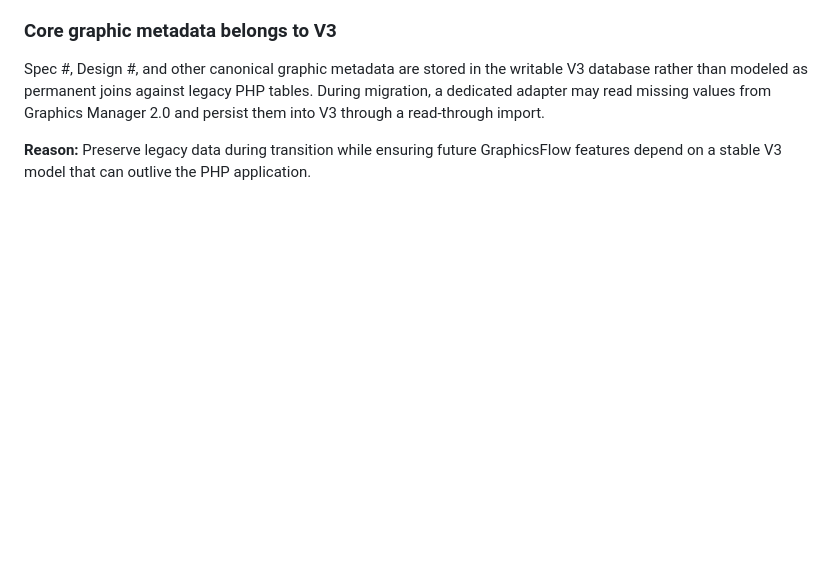
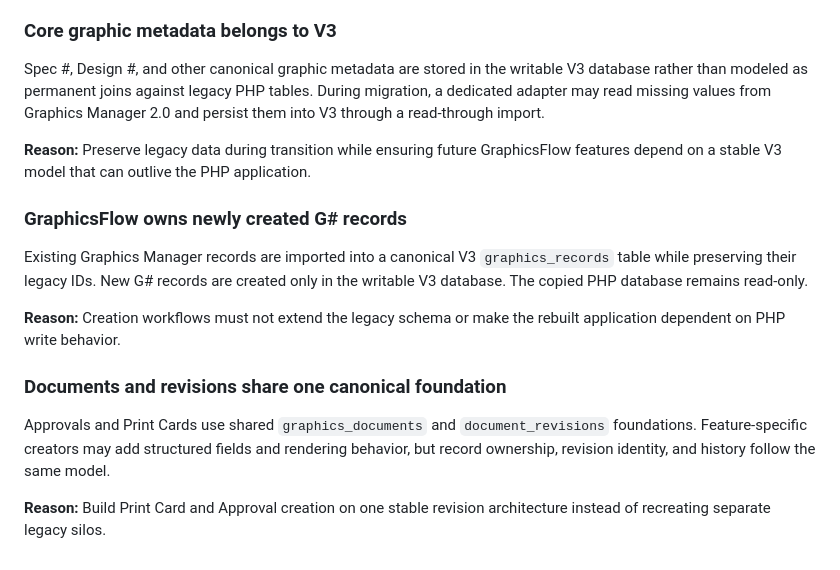
Before and after one commit to rgray1983/GraphicsFlow-Migration, a Markdown page: docs/DECISIONS.md, the part around the change. GitHub-like rendering; blank space fills up the shorter version.

Commit message:
docs: record canonical graphics creation decisions

```diff
--- a/docs/DECISIONS.md
+++ b/docs/DECISIONS.md
@@ -125,3 +125,15 @@ Major GraphicsFlow workflows should work well with mouse, keyboard, touch, and s
 Spec #, Design #, and other canonical graphic metadata are stored in the writable V3 database rather than modeled as permanent joins against legacy PHP tables. During migration, a dedicated adapter may read missing values from Graphics Manager 2.0 and persist them into V3 through a read-through import.
 
 **Reason:** Preserve legacy data during transition while ensuring future GraphicsFlow features depend on a stable V3 model that can outlive the PHP application.
+
+### GraphicsFlow owns newly created G# records
+
+Existing Graphics Manager records are imported into a canonical V3 `graphics_records` table while preserving their legacy IDs. New G# records are created only in the writable V3 database. The copied PHP database remains read-only.
+
+**Reason:** Creation workflows must not extend the legacy schema or make the rebuilt application dependent on PHP write behavior.
+
+### Documents and revisions share one canonical foundation
+
+Approvals and Print Cards use shared `graphics_documents` and `document_revisions` foundations. Feature-specific creators may add structured fields and rendering behavior, but record ownership, revision identity, and history follow the same model.
+
+**Reason:** Build Print Card and Approval creation on one stable revision architecture instead of recreating separate legacy silos.
```
